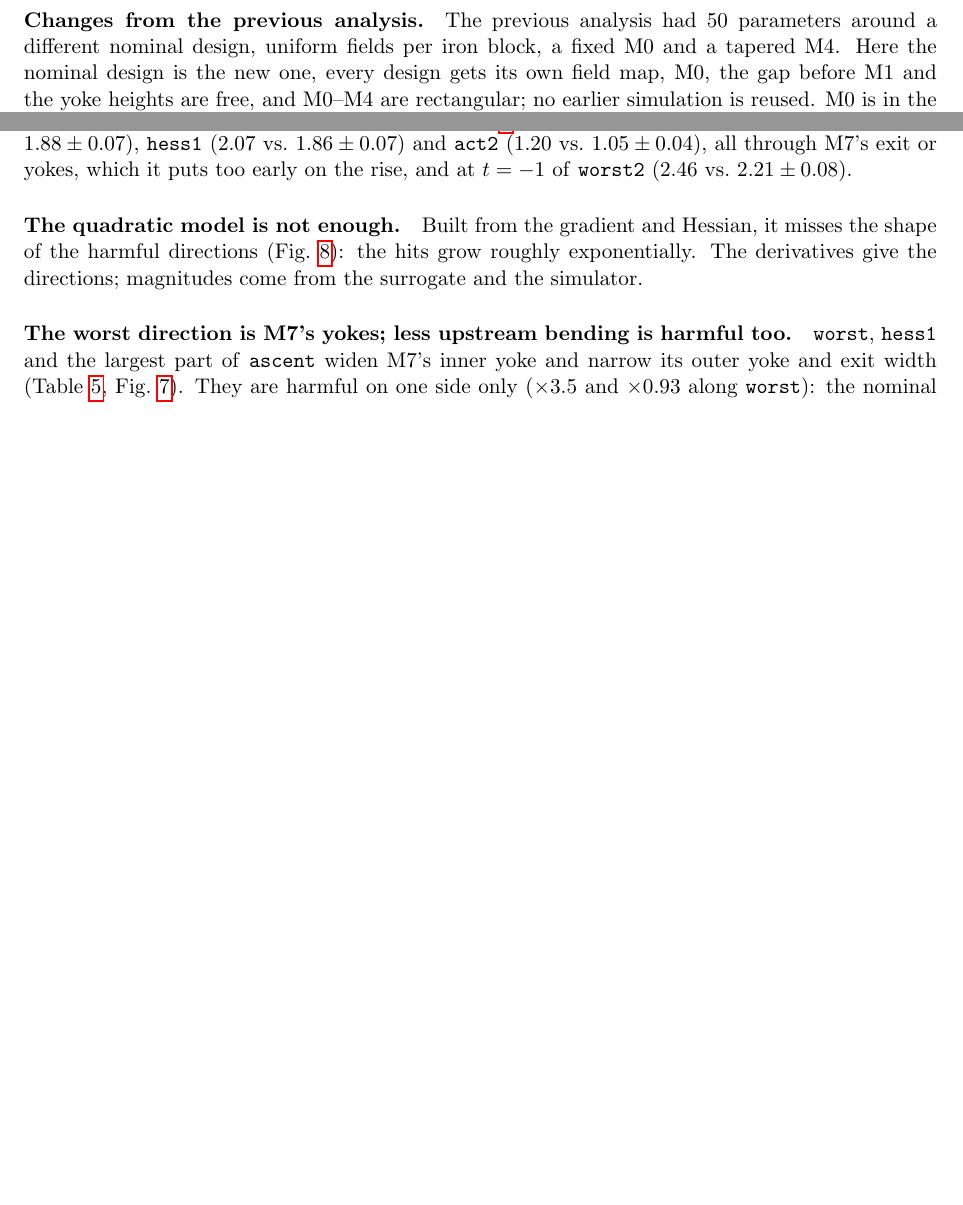
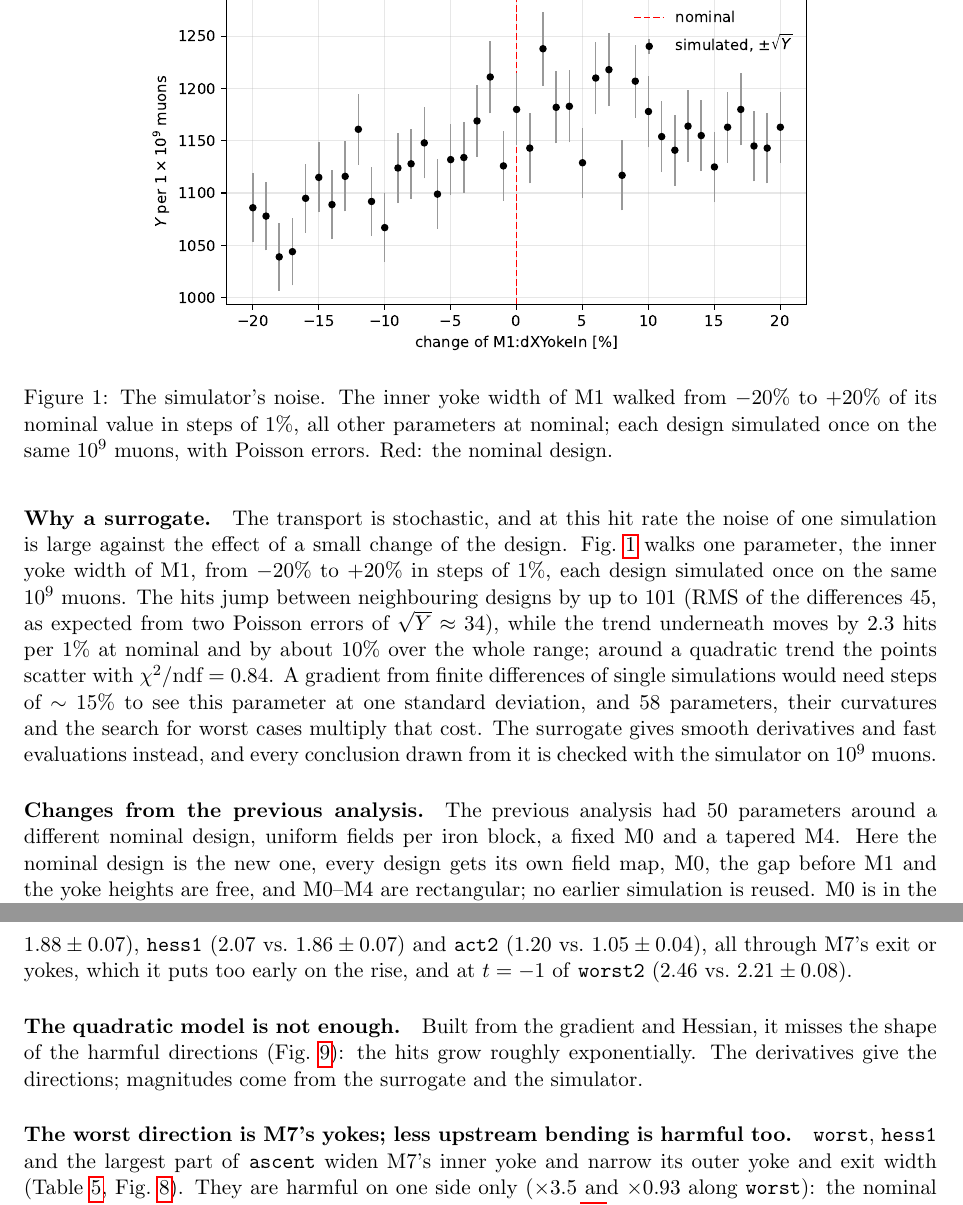
Before and after one commit to lfpc/DRO_generative_model, a LaTeX paper (report/muon_shield_robustness.tex): two parts of pages 3 and 10 of 34 before the commit and two parts of pages 3 and 11 of 35 after it, joined at a grey line, cut at the place of the change, the shorter picture padded with empty space. Compiled offline with pdfLaTeX.

Commit message:
Report: the simulator's noise as motivation (noise_scan of M1:dXYokeIn, -20% to +20% in 1% steps on 1e9 muons: scatter Poisson, trend 2.3 hits per 1%)

```diff
--- a/report/muon_shield_robustness.tex
+++ b/report/muon_shield_robustness.tex
@@ -98,6 +98,28 @@ $\pm35$; the transport is stochastic) and four runs on independent muons $1157$-
 rate of $1.2\times10^{-6}$; the surrogate gives $1201$. Every simulator number uses $10^9$ muons,
 the same ones for all designs of a table, with Poisson errors (the transport is stochastic, so
 this holds even on shared muons).
+
+\paragraph{Why a surrogate.}
+The transport is stochastic, and at this hit rate the noise of one simulation is large against
+the effect of a small change of the design. Fig.~\ref{fig:noise_scan} walks one parameter, the
+inner yoke width of M1, from $-20\%$ to $+20\%$ in steps of $1\%$, each design simulated once on
+the same $10^9$ muons. The hits jump between neighbouring designs by up to $101$ (RMS of the
+differences $45$, as expected from two Poisson errors of $\sqrt{Y}\approx34$), while the trend
+underneath moves by $2.3$ hits per $1\%$ at nominal and by about $10\%$ over the whole range;
+around a quadratic trend the points scatter with $\chi^2/\text{ndf}=0.84$. A gradient from finite
+differences of single simulations would need steps of $\sim15\%$ to see this parameter at one
+standard deviation, and 58 parameters, their curvatures and the search for worst cases multiply
+that cost. The surrogate gives smooth derivatives and fast evaluations instead, and every
+conclusion drawn from it is checked with the simulator on $10^9$ muons.
+
+\begin{figure}[t]
+  \centering
+  \includegraphics[width=0.75\linewidth]{noise_scan.pdf}
+  \caption{The simulator's noise. The inner yoke width of M1 walked from $-20\%$ to $+20\%$ of its
+  nominal value in steps of $1\%$, all other parameters at nominal; each design simulated once on
+  the same $10^9$ muons, with Poisson errors. Red: the nominal design.}
+  \label{fig:noise_scan}
+\end{figure}
 
 \paragraph{Changes from the previous analysis.}
 The previous analysis had 50 parameters around a different nominal design, uniform fields per
```
Also changed, not shown: report/figs/noise_scan.pdf (added).
